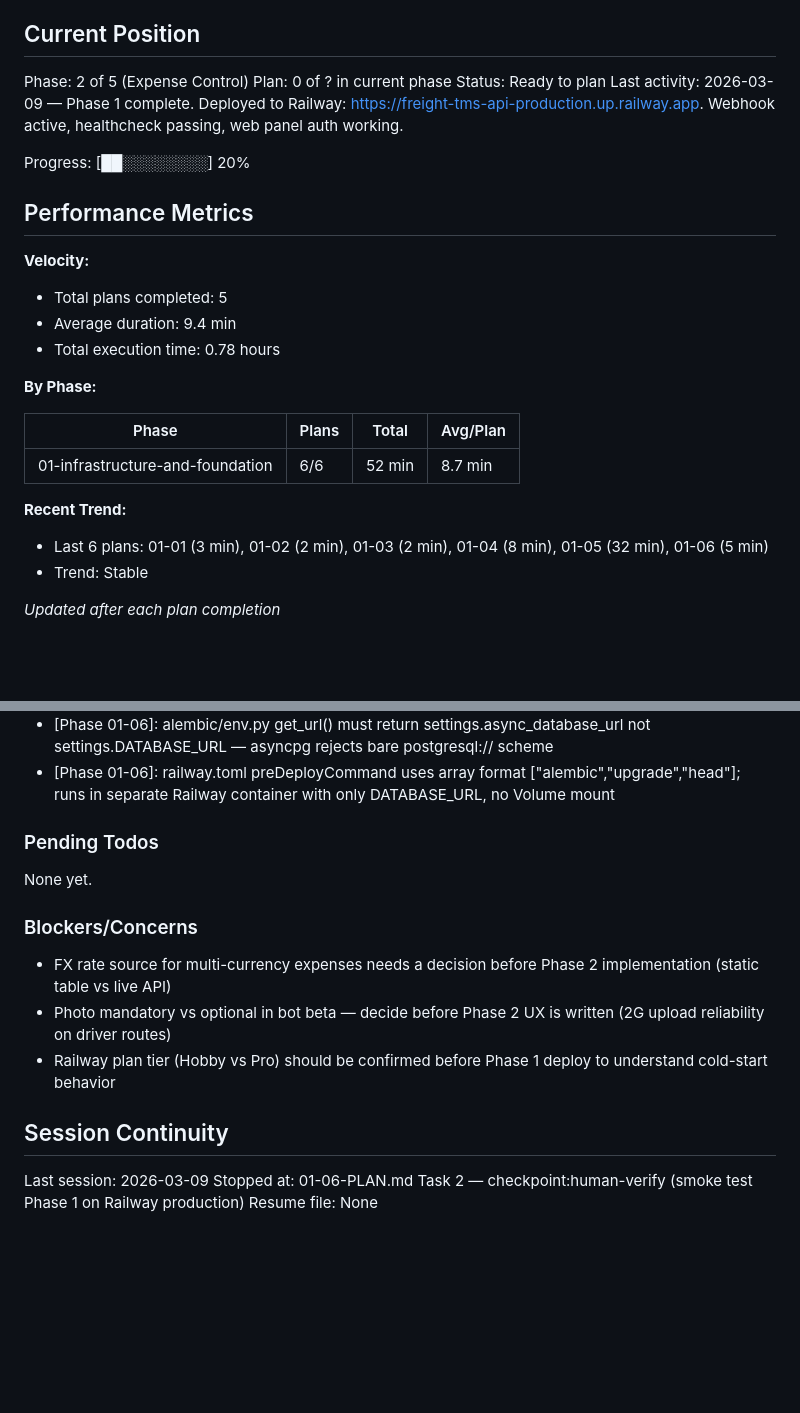
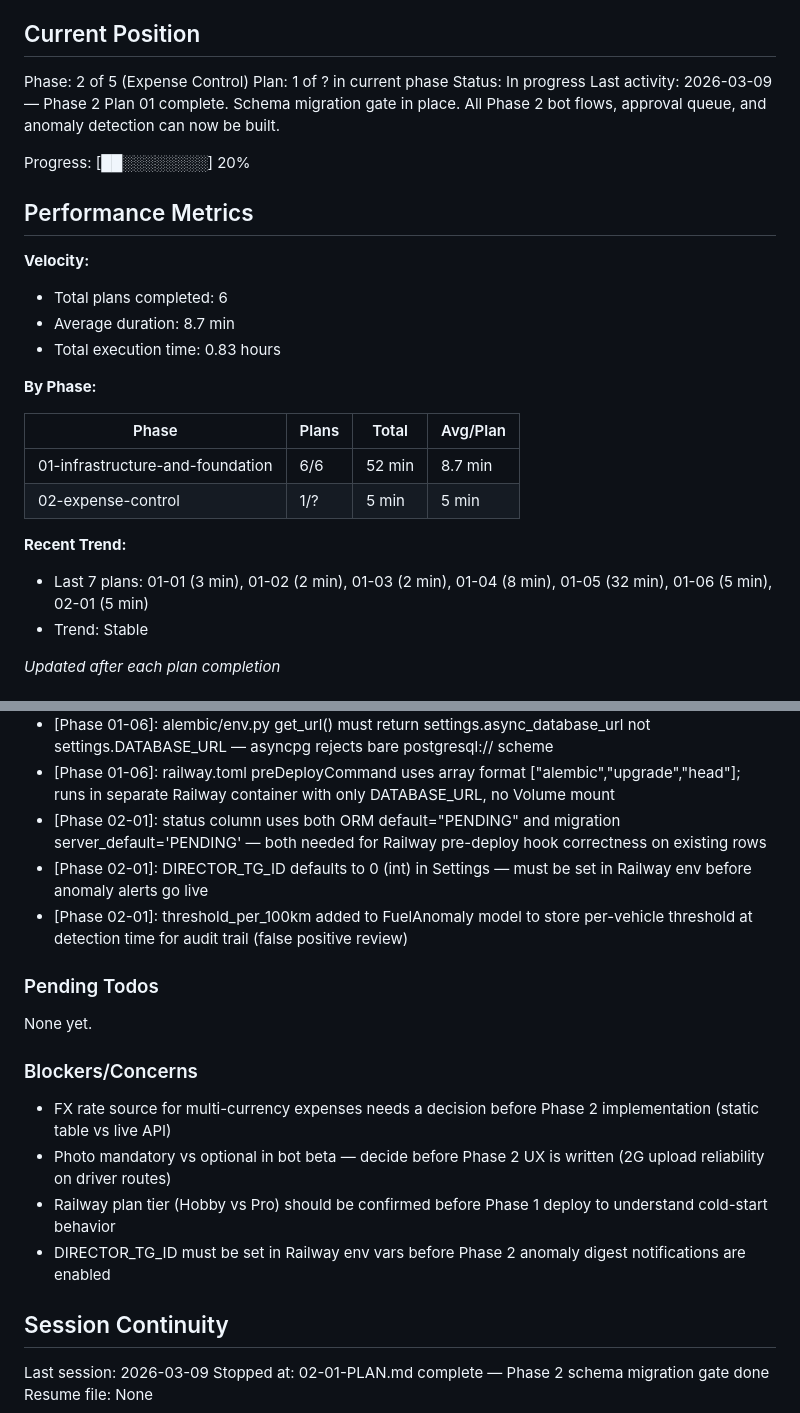
Before and after one commit to osmagulov/freight-tms, a Markdown page: .planning/STATE.md, 2 parts joined by grey strips. GitHub-like rendering; blank space fills up the shorter version.

Commit message:
docs(02-01): complete phase2 schema foundation plan
- Create 02-01-SUMMARY.md with full execution record
- Update STATE.md: advance to plan 1, add 3 key decisions,
  add DIRECTOR_TG_ID env var to blockers

```diff
--- a/.planning/STATE.md
+++ b/.planning/STATE.md
@@ -10,27 +10,28 @@ See: .planning/PROJECT.md (updated 2026-03-08)
 ## Current Position
 
 Phase: 2 of 5 (Expense Control)
-Plan: 0 of ? in current phase
-Status: Ready to plan
-Last activity: 2026-03-09 — Phase 1 complete. Deployed to Railway: https://freight-tms-api-production.up.railway.app. Webhook active, healthcheck passing, web panel auth working.
+Plan: 1 of ? in current phase
+Status: In progress
+Last activity: 2026-03-09 — Phase 2 Plan 01 complete. Schema migration gate in place. All Phase 2 bot flows, approval queue, and anomaly detection can now be built.
 
 Progress: [██░░░░░░░░] 20%
 
 ## Performance Metrics
 
 **Velocity:**
-- Total plans completed: 5
-- Average duration: 9.4 min
-- Total execution time: 0.78 hours
+- Total plans completed: 6
+- Average duration: 8.7 min
+- Total execution time: 0.83 hours
 
 **By Phase:**
 
 | Phase | Plans | Total | Avg/Plan |
 |-------|-------|-------|----------|
 | 01-infrastructure-and-foundation | 6/6 | 52 min | 8.7 min |
+| 02-expense-control | 1/? | 5 min | 5 min |
 
 **Recent Trend:**
-- Last 6 plans: 01-01 (3 min), 01-02 (2 min), 01-03 (2 min), 01-04 (8 min), 01-05 (32 min), 01-06 (5 min)
+- Last 7 plans: 01-01 (3 min), 01-02 (2 min), 01-03 (2 min), 01-04 (8 min), 01-05 (32 min), 01-06 (5 min), 02-01 (5 min)
 - Trend: Stable
 
 *Updated after each plan completion*
@@ -60,6 +61,9 @@ Recent decisions affecting current work:
 - [Phase 01-05]: 302 exception handler added to FastAPI app so browser follows auth redirects from Depends() cookie guard dependency
 - [Phase 01-06]: alembic/env.py get_url() must return settings.async_database_url not settings.DATABASE_URL — asyncpg rejects bare postgresql:// scheme
 - [Phase 01-06]: railway.toml preDeployCommand uses array format ["alembic","upgrade","head"]; runs in separate Railway container with only DATABASE_URL, no Volume mount
+- [Phase 02-01]: status column uses both ORM default="PENDING" and migration server_default='PENDING' — both needed for Railway pre-deploy hook correctness on existing rows
+- [Phase 02-01]: DIRECTOR_TG_ID defaults to 0 (int) in Settings — must be set in Railway env before anomaly alerts go live
+- [Phase 02-01]: threshold_per_100km added to FuelAnomaly model to store per-vehicle threshold at detection time for audit trail (false positive review)
 
 ### Pending Todos
 
@@ -70,9 +74,10 @@ None yet.
 - FX rate source for multi-currency expenses needs a decision before Phase 2 implementation (static table vs live API)
 - Photo mandatory vs optional in bot beta — decide before Phase 2 UX is written (2G upload reliability on driver routes)
 - Railway plan tier (Hobby vs Pro) should be confirmed before Phase 1 deploy to understand cold-start behavior
+- DIRECTOR_TG_ID must be set in Railway env vars before Phase 2 anomaly digest notifications are enabled
 
 ## Session Continuity
 
 Last session: 2026-03-09
-Stopped at: 01-06-PLAN.md Task 2 — checkpoint:human-verify (smoke test Phase 1 on Railway production)
+Stopped at: 02-01-PLAN.md complete — Phase 2 schema migration gate done
 Resume file: None
```
Also changed, not shown: 1 other file.
